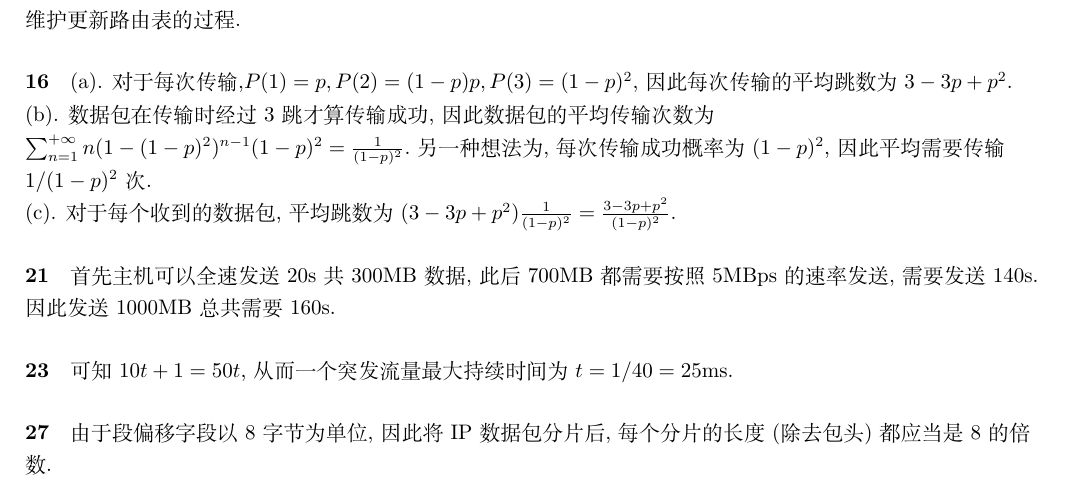
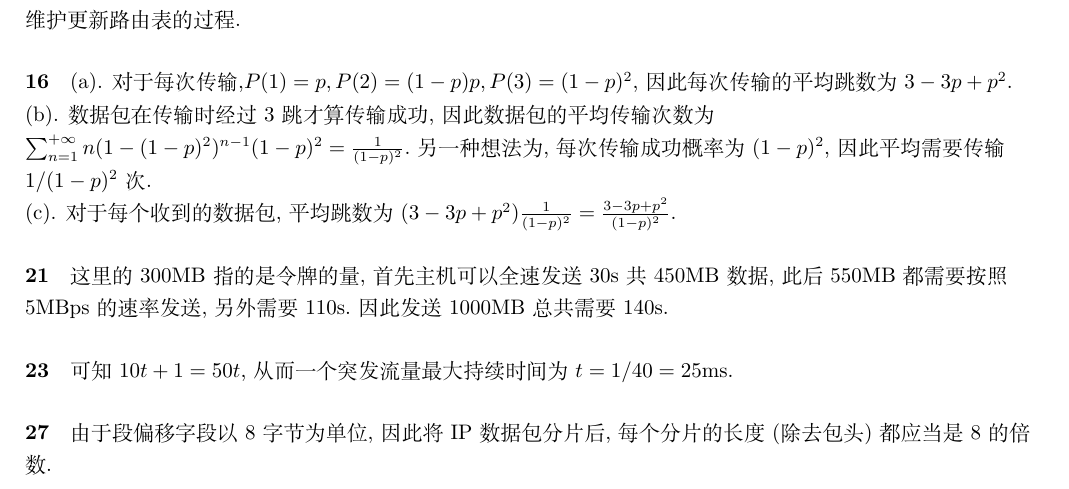
Before and after one commit to adamanteye/note, a LaTeX problem sheet (计算机网络原理/homework-4/main.tex): part of page 3 of 4, cut so that both start at the same text. Compiled offline with XeLaTeX.

Commit message:
fix(计算机网络原理): correct wrong answer for token bucket

```diff
--- a/计算机网络原理/homework-4/main.tex
+++ b/计算机网络原理/homework-4/main.tex
@@ -121,7 +121,7 @@ Machester编码中,\verb|1|被编码为低电平到高电平的跳变,\verb|0|
 
 (c). 对于每个收到的数据包,平均跳数为$(3-3p+p^2)\frac{1}{(1-p)^2}=\frac{3-3p+p^2}{(1-p)^2}$.
 \paragraph{21}
-首先主机可以全速发送20s共300MB数据,此后700MB都需要按照5MBps的速率发送,需要发送140s.因此发送1000MB总共需要160s.
+这里的300MB指的是令牌的量,首先主机可以全速发送30s共450MB数据,此后550MB都需要按照5MBps的速率发送,另外需要110s.因此发送1000MB总共需要140s.
 \paragraph{23}
 可知$10t+1=50t$,从而一个突发流量最大持续时间为$t=1/40=25$ms.
 \paragraph{27}
```
